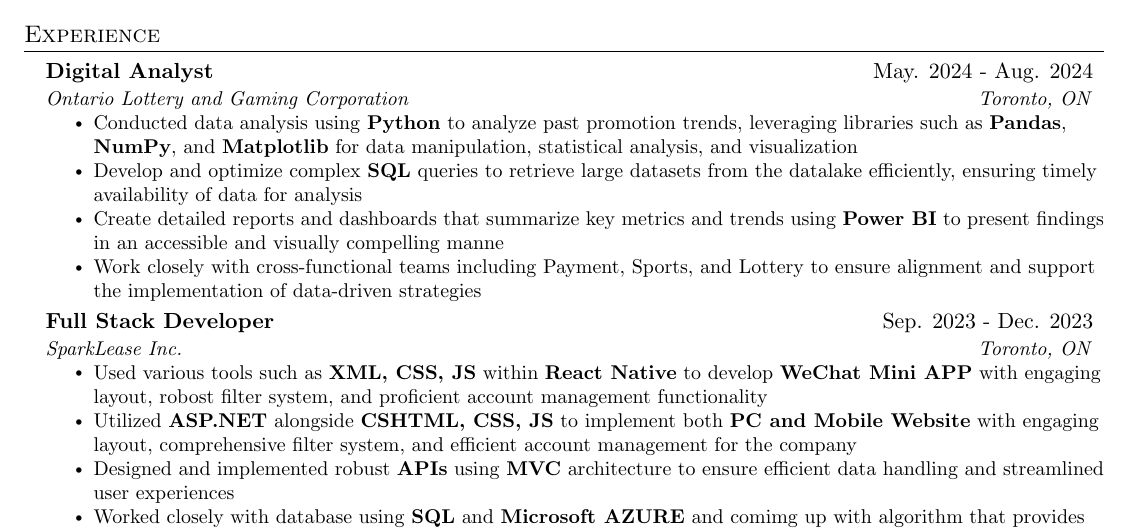
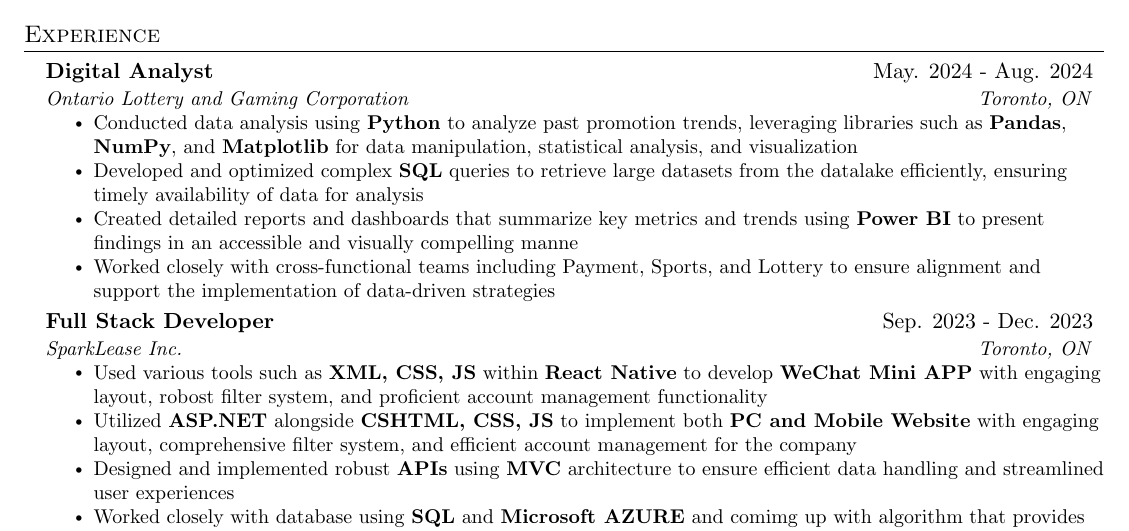
Before and after one commit to ThomasLiuuu/Resume, a LaTeX CV (resume.tex): part of the page, cut so that both start at the same text. Compiled offline with pdfLaTeX.

Commit message:
small changes

```diff
--- a/resume.tex
+++ b/resume.tex
@@ -122,9 +122,9 @@
       {\href{https://www.olg.ca/en/home.html}{Ontario Lottery and Gaming Corporation}}{Toronto, ON}
       \resumeItemListStart
         \resumeItem{Conducted data analysis using \textbf{Python} to analyze past promotion trends, leveraging libraries such as \textbf{Pandas}, \textbf{NumPy}, and \textbf{Matplotlib} for data manipulation, statistical analysis, and visualization}
-        \resumeItem{Develop and optimize complex \textbf{SQL} queries to retrieve large datasets from the datalake efficiently, ensuring timely availability of data for analysis}
-        \resumeItem{Create detailed reports and dashboards that summarize key metrics and trends using \textbf{Power BI} to present findings in an accessible and visually compelling manne}
-        \resumeItem{Work closely with cross-functional teams including Payment, Sports, and Lottery to ensure alignment and support the implementation of data-driven strategies}
+        \resumeItem{Developed and optimized complex \textbf{SQL} queries to retrieve large datasets from the datalake efficiently, ensuring timely availability of data for analysis}
+        \resumeItem{Created detailed reports and dashboards that summarize key metrics and trends using \textbf{Power BI} to present findings in an accessible and visually compelling manne}
+        \resumeItem{Worked closely with cross-functional teams including Payment, Sports, and Lottery to ensure alignment and support the implementation of data-driven strategies}
       \resumeItemListEnd
 
     \resumeSubheading
```
Also changed, not shown: resume.pdf, resume.tex (2 more changed lines).
